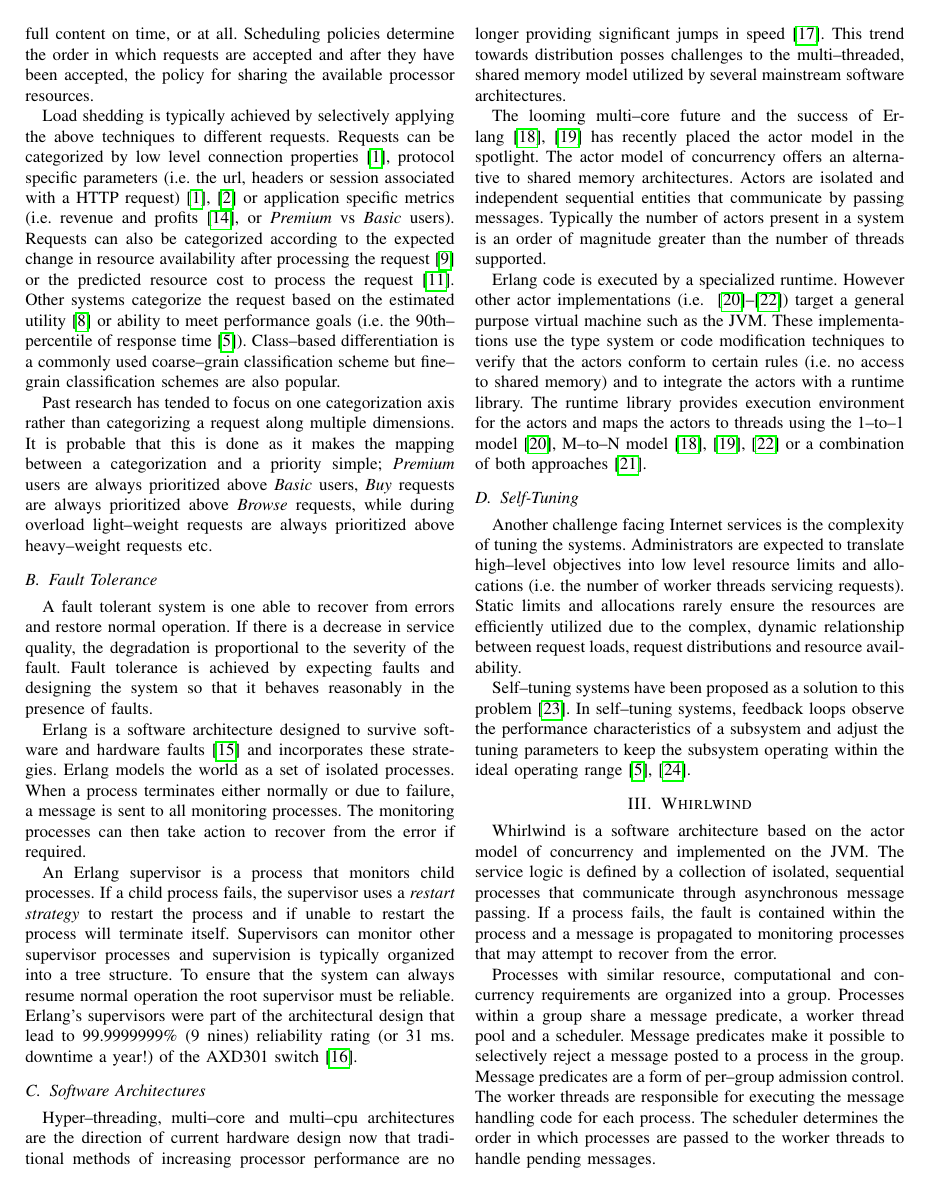
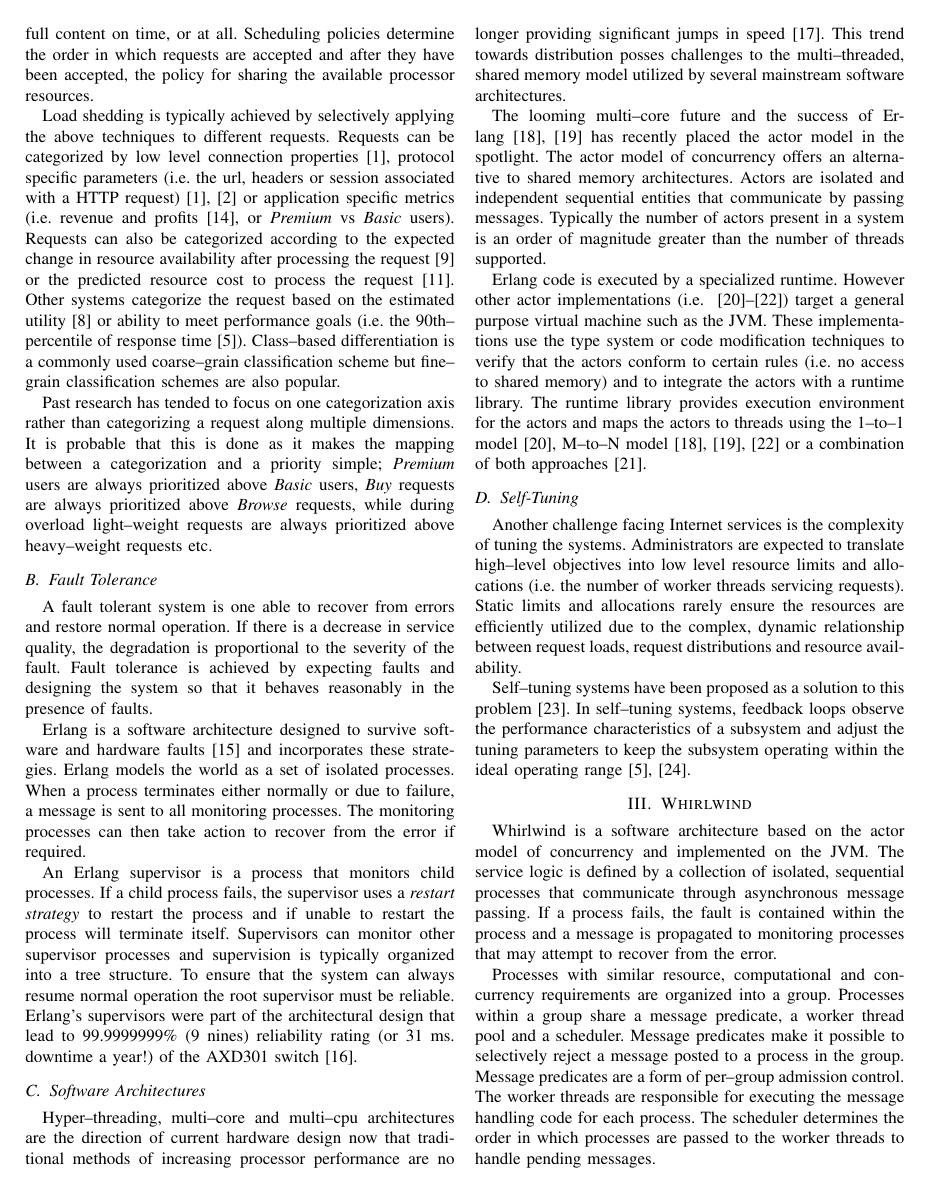
Before and after one commit to realityforge/phd-whirlwind-article-micc, a LaTeX paper (Article.tex): page 2 of 7. Compiled offline with pdfLaTeX.

Commit message:
Revision

```diff
--- a/Article.tex
+++ b/Article.tex
@@ -1,11 +1,11 @@
 \def\mytitle{Whirlwind: Overload protection, fault--tolerance and self--tuning in an Internet services platform}
-\def\myauthor{Peter Donald, Samar Singh,  Somnath Ghosh}
+\def\myauthor{Peter Donald, Samar Singh, Somnath Ghosh}
 \def\mykeywords{concurrency, software architecture, overload, fault-tolerance, self-tuning}
 
 \documentclass[conference,a4paper,final]{IEEEtran}
 
 \usepackage{cite}
-\usepackage[pdftex]{graphicx,hyperref}
+\usepackage[pdftex]{graphicx}
 \usepackage{url}
 \usepackage{epstopdf}
 \usepackage[tight,footnotesize]{subfigure}
```
